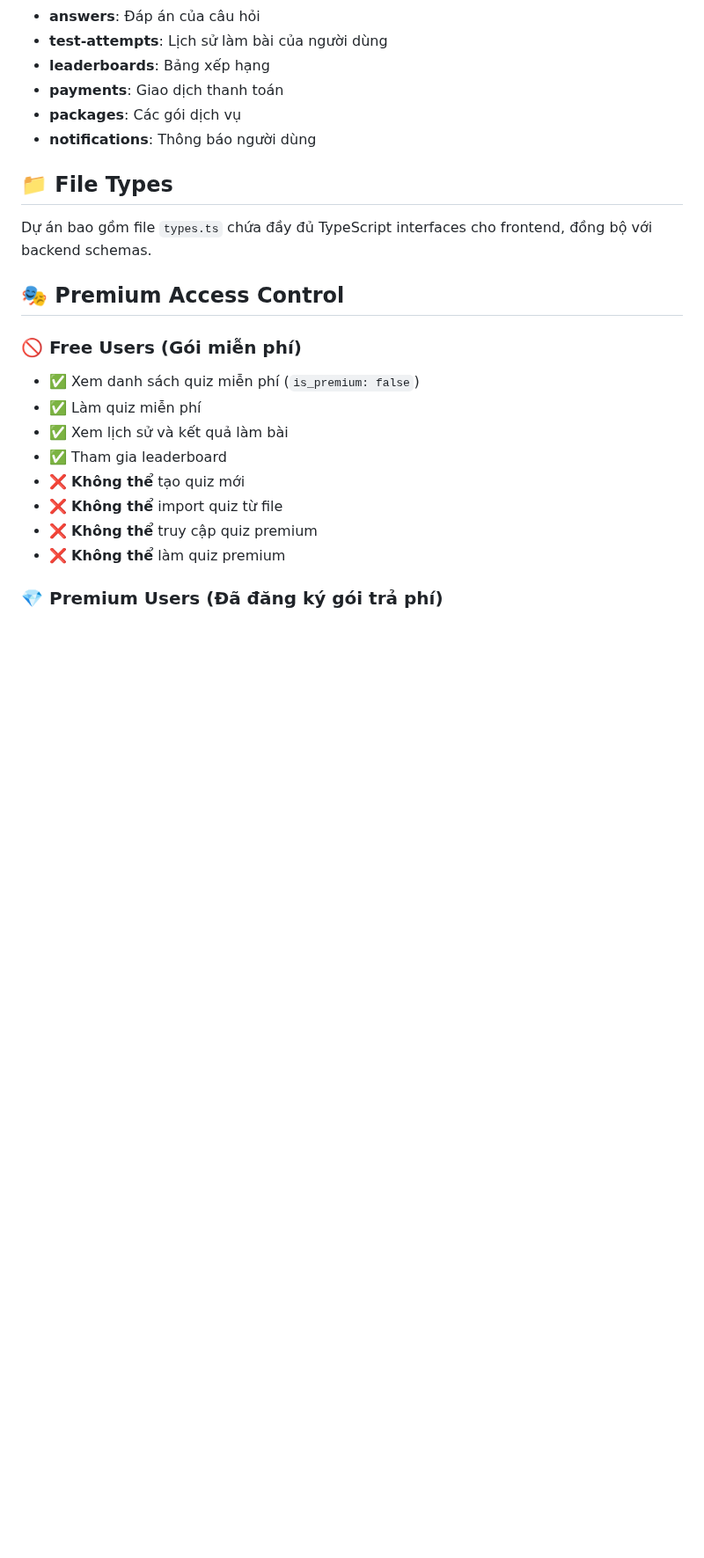
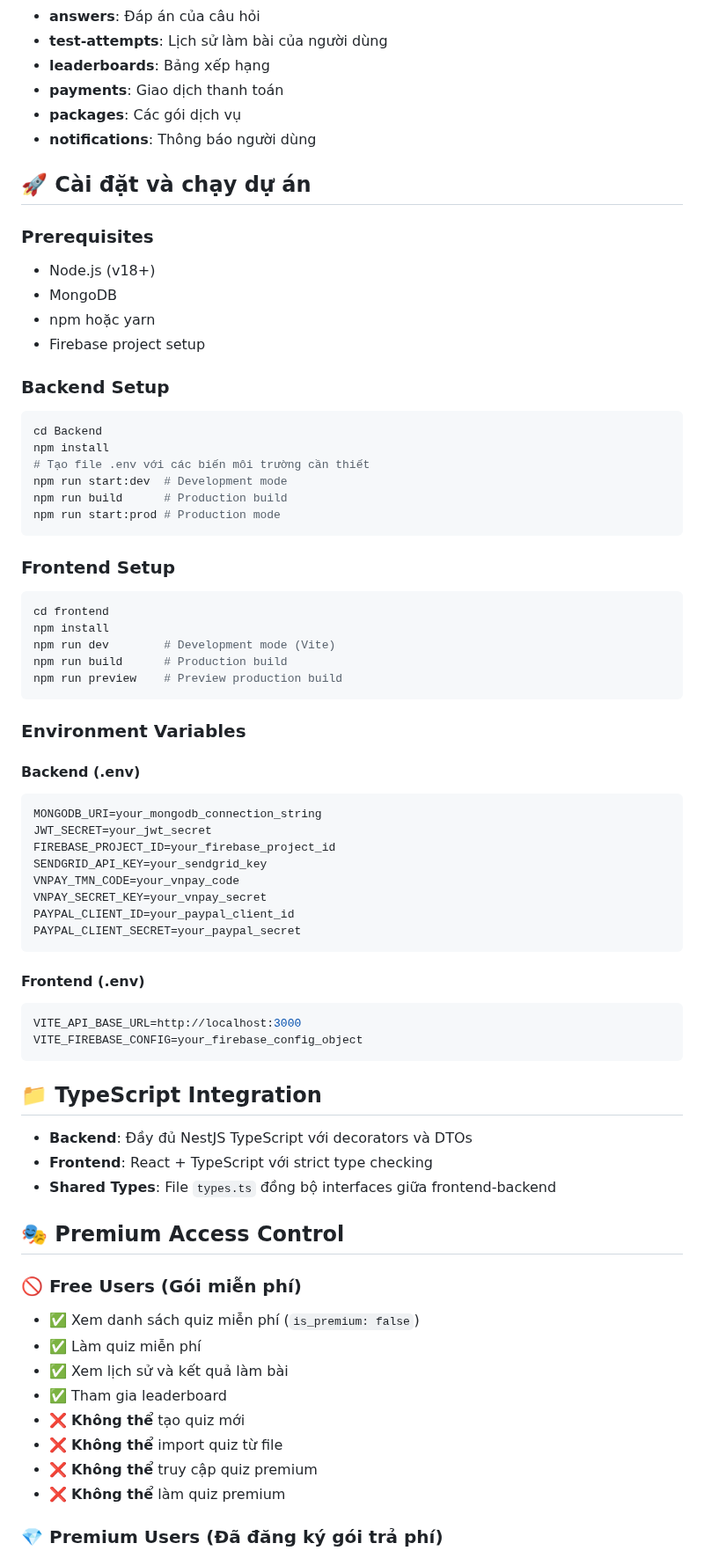
Before and after one commit to Yuinguyen2004/DACS, a Markdown page: README.md, the part around one of its changes. Shown at 88% size. Drawn GitHub-style; blank space fills up the shorter version.

````diff
--- a/README.md
+++ b/README.md
@@ -90,8 +143,56 @@ Một nền tảng học tập trực tuyến với hệ thống quiz và bài k
 - **packages**: Các gói dịch vụ
 - **notifications**: Thông báo người dùng
 
-## 📁 File Types
-Dự án bao gồm file `types.ts` chứa đầy đủ TypeScript interfaces cho frontend, đồng bộ với backend schemas.
+## 🚀 Cài đặt và chạy dự án
+
+### Prerequisites
+- Node.js (v18+)
+- MongoDB
+- npm hoặc yarn
+- Firebase project setup
+
+### Backend Setup
+```bash
+cd Backend
+npm install
+# Tạo file .env với các biến môi trường cần thiết
+npm run start:dev  # Development mode
+npm run build      # Production build
+npm run start:prod # Production mode
+```
+
+### Frontend Setup
+```bash
+cd frontend
+npm install
+npm run dev        # Development mode (Vite)
+npm run build      # Production build
+npm run preview    # Preview production build
+```
+
+### Environment Variables
+#### Backend (.env)
+```env
+MONGODB_URI=your_mongodb_connection_string
+JWT_SECRET=your_jwt_secret
+FIREBASE_PROJECT_ID=your_firebase_project_id
+SENDGRID_API_KEY=your_sendgrid_key
+VNPAY_TMN_CODE=your_vnpay_code
+VNPAY_SECRET_KEY=your_vnpay_secret
+PAYPAL_CLIENT_ID=your_paypal_client_id
+PAYPAL_CLIENT_SECRET=your_paypal_secret
+```
+
+#### Frontend (.env)
+```env
+VITE_API_BASE_URL=http://localhost:3000
+VITE_FIREBASE_CONFIG=your_firebase_config_object
+```
+
+## 📁 TypeScript Integration
+- **Backend**: Đầy đủ NestJS TypeScript với decorators và DTOs
+- **Frontend**: React + TypeScript với strict type checking
+- **Shared Types**: File `types.ts` đồng bộ interfaces giữa frontend-backend
 
 ## 🎭 Premium Access Control
 
````
Also changed, not shown: other parts of README.md (+70 -12 lines).
